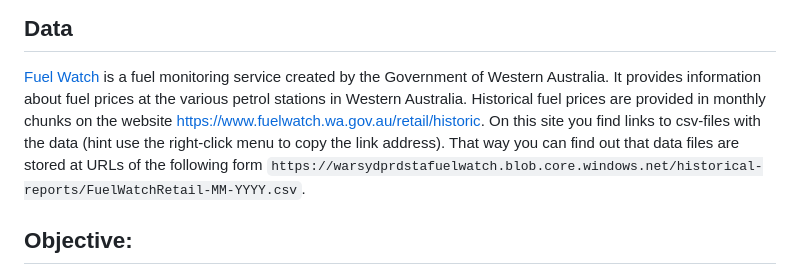
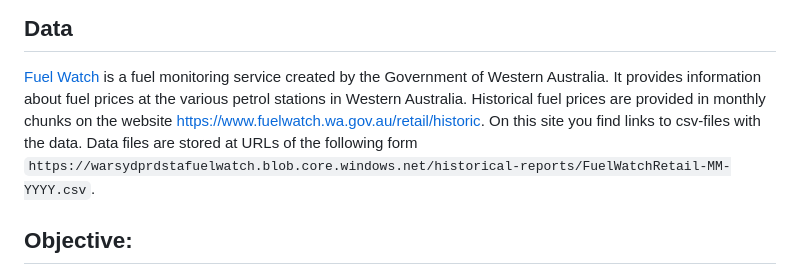
Before and after one commit to aun-nanmanat/HW_FuelWatch, a Markdown page: README.md, the part around the change. GitHub-like rendering.

```diff
--- a/README.md
+++ b/README.md
@@ -3,7 +3,7 @@
 ## Data
 
 [Fuel Watch](https://www.fuelwatch.wa.gov.au) is a fuel monitoring service created by the Government of Western Australia. It provides information about fuel prices at the various petrol stations in Western Australia.
-Historical fuel prices are provided in monthly chunks on the website https://www.fuelwatch.wa.gov.au/retail/historic. On this site you find links to csv-files with the data (hint use the right-click menu to copy the link address). That way you can find out that data files are stored at URLs of the following form `https://warsydprdstafuelwatch.blob.core.windows.net/historical-reports/FuelWatchRetail-MM-YYYY.csv`.
+Historical fuel prices are provided in monthly chunks on the website https://www.fuelwatch.wa.gov.au/retail/historic. On this site you find links to csv-files with the data. Data files are stored at URLs of the following form `https://warsydprdstafuelwatch.blob.core.windows.net/historical-reports/FuelWatchRetail-MM-YYYY.csv`.
 
 ## Objective:
 To analyze fuel prices in Western Australia over the last 12 months using data from the FuelWatch service, focusing on price trends, regional variations, and the impact of external factors.
```
